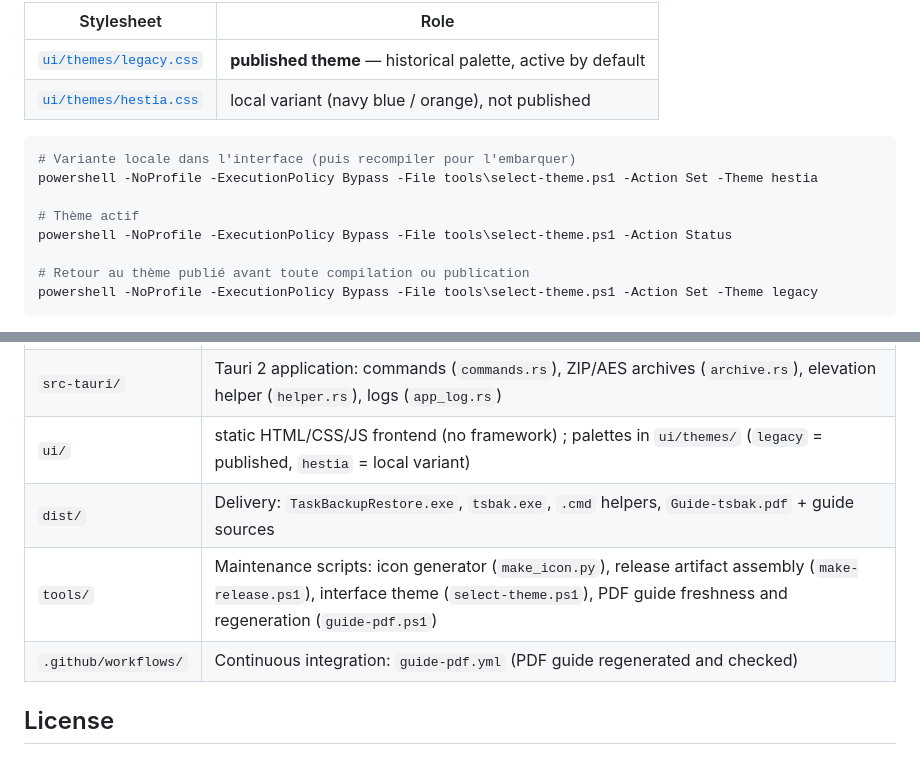
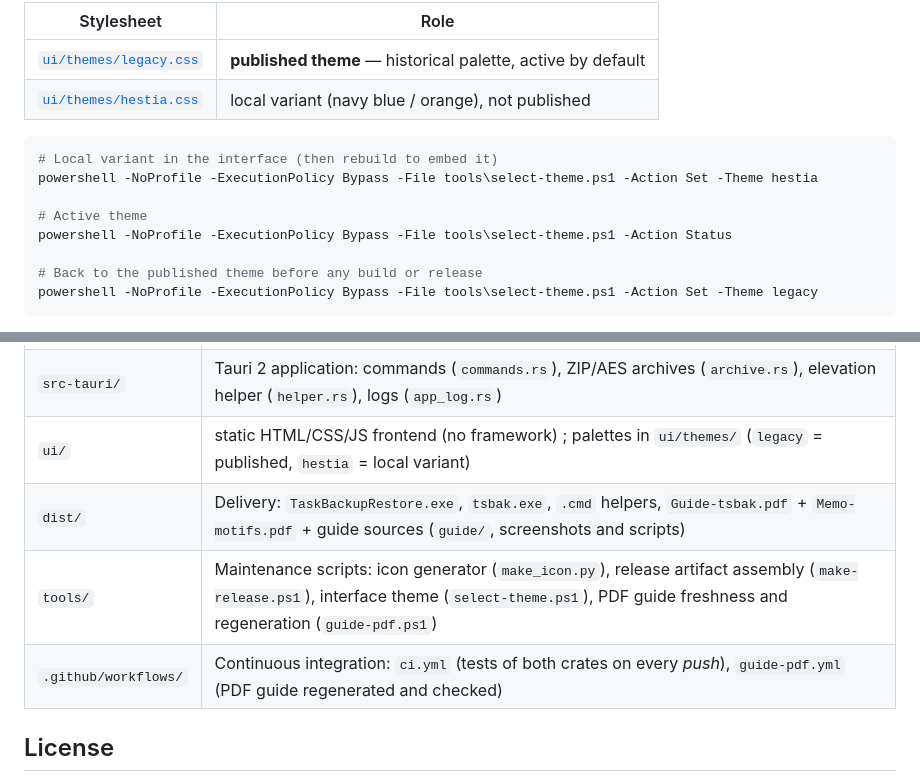
Before and after one commit to Endymi0n74/Task-Backup-and-Restore, a Markdown page: README.en.md, 2 parts joined by grey strips. Drawn GitHub-style.

````diff
--- a/README.en.md
+++ b/README.en.md
@@ -164,13 +172,13 @@ palettes live in `ui/themes/` and `ui/index.html` activates only one of them:
 | [`ui/themes/hestia.css`](ui/themes/hestia.css) | local variant (navy blue / orange), not published |
 
 ```powershell
-# Variante locale dans l'interface (puis recompiler pour l'embarquer)
+# Local variant in the interface (then rebuild to embed it)
 powershell -NoProfile -ExecutionPolicy Bypass -File tools\select-theme.ps1 -Action Set -Theme hestia
 
-# Thème actif
+# Active theme
 powershell -NoProfile -ExecutionPolicy Bypass -File tools\select-theme.ps1 -Action Status
 
-# Retour au thème publié avant toute compilation ou publication
+# Back to the published theme before any build or release
 powershell -NoProfile -ExecutionPolicy Bypass -File tools\select-theme.ps1 -Action Set -Theme legacy
 ```
 
@@ -226,9 +234,9 @@ cargo test e2e_export_zip_aes_then_reimport -- --ignored --nocapture
 | `tsbak/` | Rust crate of the engine + `tsbak.exe` CLI (`scheduler/`, `export.rs`, `import.rs`, `password.rs`, `answers.rs`, `wizard.rs`) |
 | `src-tauri/` | Tauri 2 application: commands (`commands.rs`), ZIP/AES archives (`archive.rs`), elevation helper (`helper.rs`), logs (`app_log.rs`) |
 | `ui/` | static HTML/CSS/JS frontend (no framework) ; palettes in `ui/themes/` (`legacy` = published, `hestia` = local variant) |
-| `dist/` | Delivery: `TaskBackupRestore.exe`, `tsbak.exe`, `.cmd` helpers, `Guide-tsbak.pdf` + guide sources |
+| `dist/` | Delivery: `TaskBackupRestore.exe`, `tsbak.exe`, `.cmd` helpers, `Guide-tsbak.pdf` + `Memo-motifs.pdf` + guide sources (`guide/`, screenshots and scripts) |
 | `tools/` | Maintenance scripts: icon generator (`make_icon.py`), release artifact assembly (`make-release.ps1`), interface theme (`select-theme.ps1`), PDF guide freshness and regeneration (`guide-pdf.ps1`) |
-| `.github/workflows/` | Continuous integration: `guide-pdf.yml` (PDF guide regenerated and checked) |
+| `.github/workflows/` | Continuous integration: `ci.yml` (tests of both crates on every *push*), `guide-pdf.yml` (PDF guide regenerated and checked) |
 
 ## License
 
````
Also changed, not shown: other parts of README.en.md (+33 -25 lines), README.md (+20 -12 lines).
